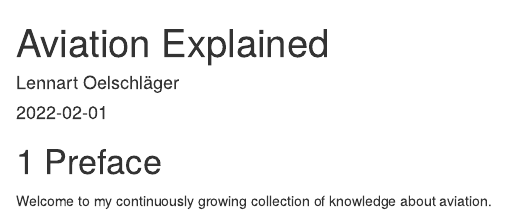
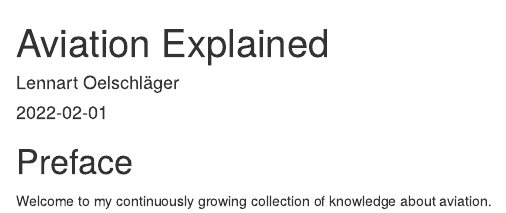
Before and after one commit to loelschlaeger/aviation_explained, an R Markdown document (index.Rmd): the page in a window 1100 px wide, from its top. Rendered offline with R 4.5, knitr and Pandoc, with nearby package versions; drawn as R Markdown's standard HTML page in place of the format the file asks for.

Commit message:
Update structure.

```diff
--- a/_output.yml
+++ b/_output.yml
@@ -2,8 +2,7 @@ bookdown::gitbook:
   css: style.css
   config:
     toc:
-      before: |
-        <li><a href="./">Aviation Explained</a></li>
+      collapse: section
+      scroll_highlight: true
     edit: https://github.com/loelschlaeger/aviation_explained/edit/master/%s
-    sharing:
-      twitter: true
+    info: false
--- a/index.Rmd
+++ b/index.Rmd
@@ -6,7 +6,15 @@ output:
   bookdown::gitbook:
     config:
       sharing:
-        null
+        facebook: true
+        github: false
+        twitter: true
+        linkedin: false
+        weibo: false
+        instapaper: false
+        vk: false
+        whatsapp: false
+        all: []
 documentclass: book
 bibliography: refs.bib
 url: https://loelschlaeger.de/aviation_explained
@@ -17,6 +25,6 @@ link-citations: yes
 github-repo: rstudio/bookdown-demo
 ---
 
-# Preface
+# Preface {-}
 
 Welcome to my continuously growing collection of knowledge about aviation.
```
Also changed, not shown: 08-abbreviations.Rmd (+1 -1 lines), docs/reference-keys.txt (deleted), 32 other files.
